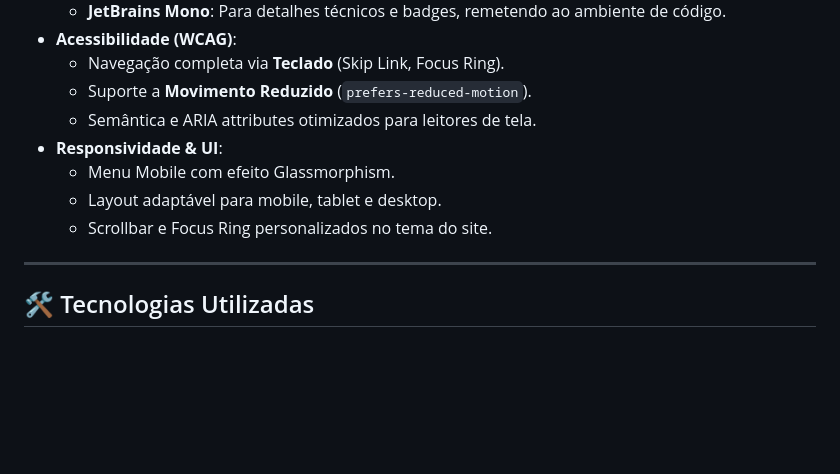
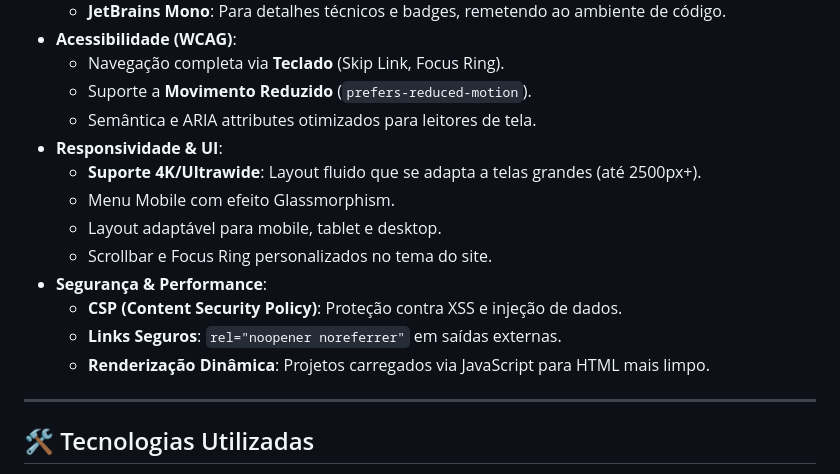
Before and after one commit to KellvinCorreia/fullstack, a Markdown page: README.md, the part around the change. Drawn GitHub-style; blank space fills up the shorter version.

Commit message:
docs: update readme with 4k support, security, and dynamic js features

```diff
--- a/README.md
+++ b/README.md
@@ -22,9 +22,14 @@ Este portfólio é uma **Landing Page Responsiva** construída do zero, sem o us
   - Suporte a **Movimento Reduzido** (`prefers-reduced-motion`).
   - Semântica e ARIA attributes otimizados para leitores de tela.
 - **Responsividade & UI**:
+  - **Suporte 4K/Ultrawide**: Layout fluido que se adapta a telas grandes (até 2500px+).
   - Menu Mobile com efeito Glassmorphism.
   - Layout adaptável para mobile, tablet e desktop.
   - Scrollbar e Focus Ring personalizados no tema do site.
+- **Segurança & Performance**:
+  - **CSP (Content Security Policy)**: Proteção contra XSS e injeção de dados.
+  - **Links Seguros**: `rel="noopener noreferrer"` em saídas externas.
+  - **Renderização Dinâmica**: Projetos carregados via JavaScript para HTML mais limpo.
 
 ---
 
```
